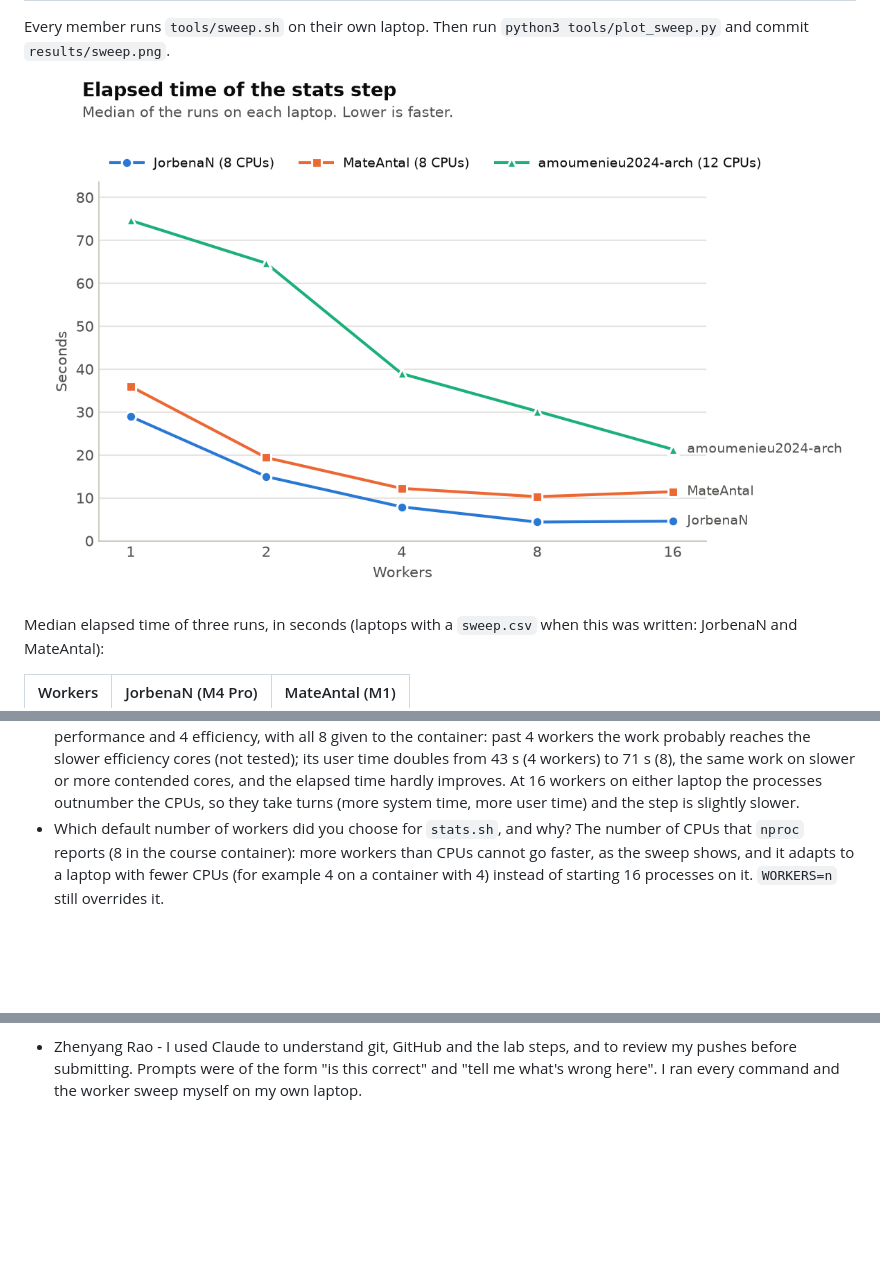
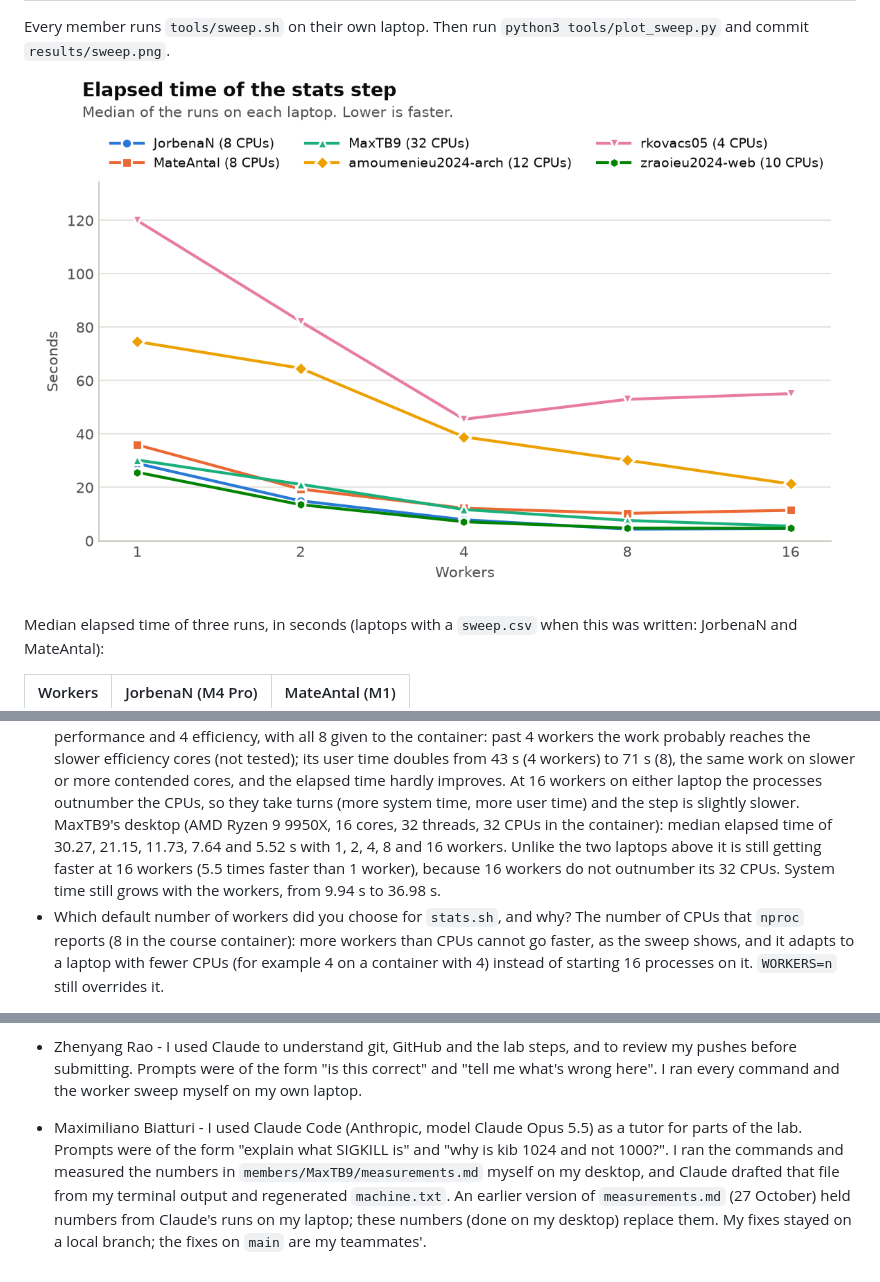
Before and after one commit to MaxTB9/ospc-lab1-a8, a Markdown page: REPORT.md, 3 parts joined by grey strips. Drawn GitHub-style; pictures changed too: results/sweep.png; blank space fills up the shorter version.

Commit message:
Add the sweep and desktop measurements of MaxTB9

```diff
--- a/REPORT.md
+++ b/REPORT.md
@@ -202,6 +202,12 @@ this was written: JorbenaN and MateAntal):
   and the elapsed time hardly improves. At 16 workers on either
   laptop the processes outnumber the CPUs, so they take turns (more system time,
   more user time) and the step is slightly slower.
+  MaxTB9's desktop (AMD Ryzen 9 9950X, 16 cores, 32 threads, 32 CPUs in the
+  container): median elapsed time of 30.27, 21.15, 11.73, 7.64 and 5.52 s with 1,
+  2, 4, 8 and 16 workers. Unlike the two laptops above it is still getting faster
+  at 16 workers (5.5 times faster than 1 worker), because 16 workers do not
+  outnumber its 32 CPUs. System time still grows with the workers, from 9.94 s to
+  36.98 s.
 - Which default number of workers did you choose for `stats.sh`, and why? The
   number of CPUs that `nproc` reports (8 in the course container): more workers
   than CPUs cannot go faster, as the sweep shows, and it adapts to a laptop with
@@ -229,3 +235,5 @@ own note here: the sentence that said that no AI was used in this assignment was
 removed, because it was not true for these parts.
 
 - Zhenyang Rao - I used Claude to understand git, GitHub and the lab steps, and to review my pushes before submitting. Prompts were of the form "is this correct" and "tell me what's wrong here". I ran every command and the worker sweep myself on my own laptop.
+
+- Maximiliano Biatturi - I used Claude Code (Anthropic, model Claude Opus 5.5) as a tutor for parts of the lab. Prompts were of the form "explain what SIGKILL is" and "why is kib 1024 and not 1000?". I ran the commands and measured the numbers in `members/MaxTB9/measurements.md` myself on my desktop, and Claude drafted that file from my terminal output and regenerated `machine.txt`. An earlier version of `measurements.md` (27 October) held numbers from Claude's runs on my laptop; these numbers (done on my desktop) replace them. My fixes stayed on a local branch; the fixes on `main` are my teammates'.
```
Also changed, not shown: members/MaxTB9/measurements.md (+55 -40 lines), 1 other file.
